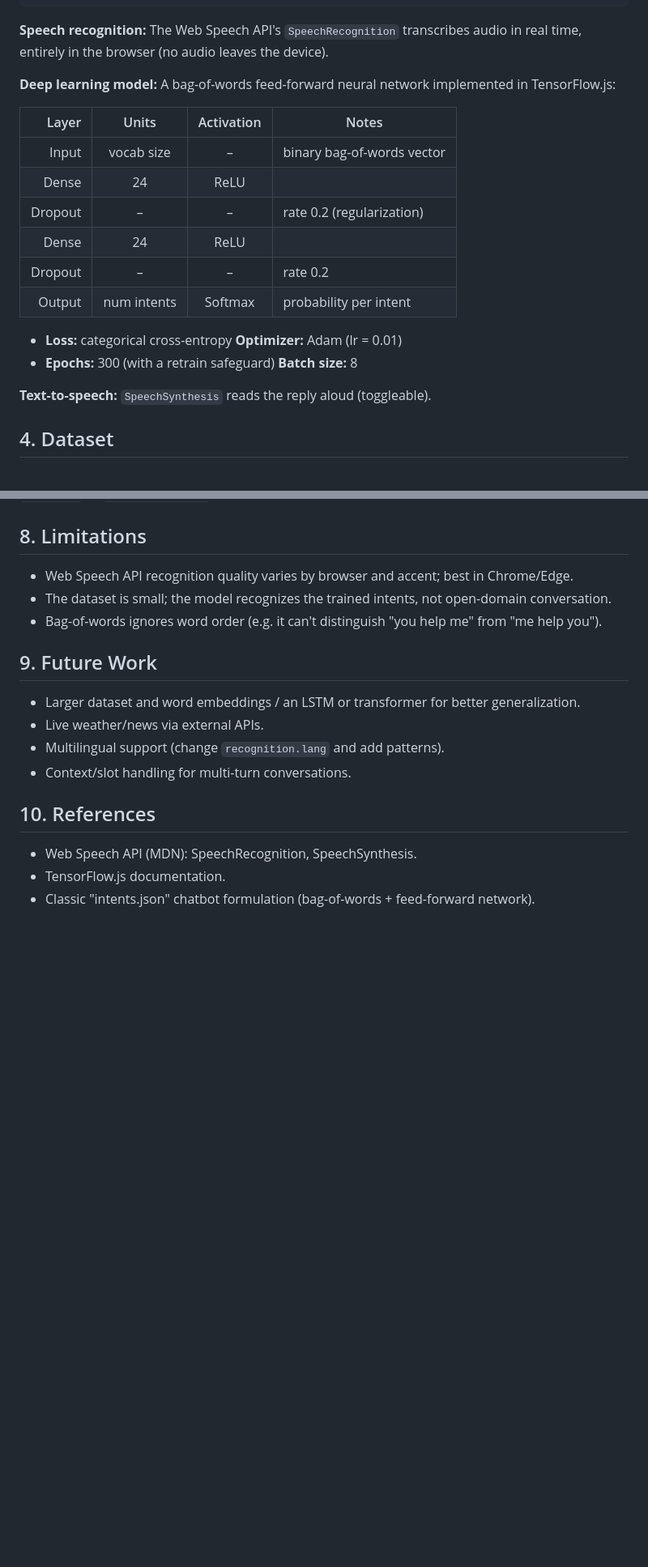
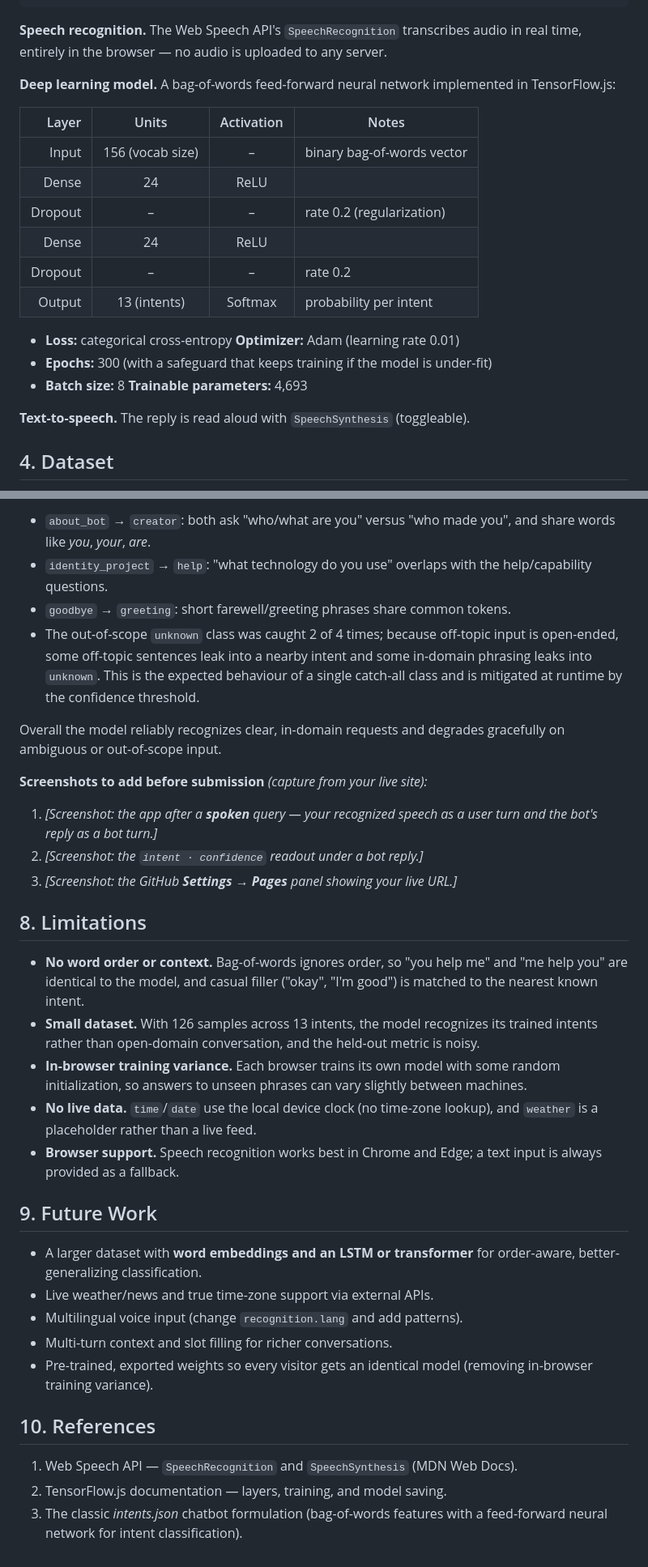
Before and after one commit to ARNiteshKumar/voice-chatbot, a Markdown page: report.md, 2 parts joined by grey strips. Shown at 81% size. Rendered like a GitHub page; blank space fills up the shorter version.

````diff
--- a/report.md
+++ b/report.md
@@ -40,25 +45,26 @@ available.
  └──────────┘          └──────────────────┘         └──────────────────────────┘
 ```
 
-**Speech recognition:** The Web Speech API's `SpeechRecognition` transcribes audio
-in real time, entirely in the browser (no audio leaves the device).
+**Speech recognition.** The Web Speech API's `SpeechRecognition` transcribes audio
+in real time, entirely in the browser — no audio is uploaded to any server.
 
-**Deep learning model:** A bag-of-words feed-forward neural network implemented in
+**Deep learning model.** A bag-of-words feed-forward neural network implemented in
 TensorFlow.js:
 
 | Layer | Units | Activation | Notes |
 |------:|:-----:|:----------:|-------|
-| Input | vocab size | – | binary bag-of-words vector |
+| Input | 156 (vocab size) | – | binary bag-of-words vector |
 | Dense | 24 | ReLU | |
 | Dropout | – | – | rate 0.2 (regularization) |
 | Dense | 24 | ReLU | |
 | Dropout | – | – | rate 0.2 |
-| Output | num intents | Softmax | probability per intent |
+| Output | 13 (intents) | Softmax | probability per intent |
 
-- **Loss:** categorical cross-entropy **Optimizer:** Adam (lr = 0.01)
-- **Epochs:** 300 (with a retrain safeguard) **Batch size:** 8
+- **Loss:** categorical cross-entropy   **Optimizer:** Adam (learning rate 0.01)
+- **Epochs:** 300 (with a safeguard that keeps training if the model is under-fit)
+- **Batch size:** 8   **Trainable parameters:** 4,693
 
-**Text-to-speech:** `SpeechSynthesis` reads the reply aloud (toggleable).
+**Text-to-speech.** The reply is read aloud with `SpeechSynthesis` (toggleable).
 
 ## 4. Dataset
 
@@ -123,23 +167,52 @@ confidence threshold handles out-of-scope questions._
+- `about_bot` → `creator`: both ask "who/what are you" versus "who made you", and
+  share words like *you*, *your*, *are*.
+- `identity_project` → `help`: "what technology do you use" overlaps with the
+  help/capability questions.
+- `goodbye` → `greeting`: short farewell/greeting phrases share common tokens.
+- The out-of-scope `unknown` class was caught 2 of 4 times; because off-topic input
+  is open-ended, some off-topic sentences leak into a nearby intent and some
+  in-domain phrasing leaks into `unknown`. This is the expected behaviour of a
+  single catch-all class and is mitigated at runtime by the confidence threshold.
+
+Overall the model reliably recognizes clear, in-domain requests and degrades
+gracefully on ambiguous or out-of-scope input.
+
+**Screenshots to add before submission** *(capture from your live site):*
+
+1. _[Screenshot: the app after a **spoken** query — your recognized speech as a user
+   turn and the bot's reply as a bot turn.]_
+2. _[Screenshot: the `intent · confidence` readout under a bot reply.]_
+3. _[Screenshot: the GitHub **Settings → Pages** panel showing your live URL.]_
 
 ## 8. Limitations
 
-- Web Speech API recognition quality varies by browser and accent; best in
-  Chrome/Edge.
-- The dataset is small; the model recognizes the trained intents, not open-domain
-  conversation.
-- Bag-of-words ignores word order (e.g. it can't distinguish "you help me" from
-  "me help you").
+- **No word order or context.** Bag-of-words ignores order, so "you help me" and
+  "me help you" are identical to the model, and casual filler ("okay", "I'm good")
+  is matched to the nearest known intent.
+- **Small dataset.** With 126 samples across 13 intents, the model recognizes its
+  trained intents rather than open-domain conversation, and the held-out metric is
+  noisy.
+- **In-browser training variance.** Each browser trains its own model with some
+  random initialization, so answers to unseen phrases can vary slightly between
+  machines.
+- **No live data.** `time`/`date` use the local device clock (no time-zone lookup),
+  and `weather` is a placeholder rather than a live feed.
+- **Browser support.** Speech recognition works best in Chrome and Edge; a text
+  input is always provided as a fallback.
 
 ## 9. Future Work
 
-- Larger dataset and word embeddings / an LSTM or transformer for better
-  generalization.
-- Live weather/news via external APIs.
-- Multilingual support (change `recognition.lang` and add patterns).
-- Context/slot handling for multi-turn conversations.
+- A larger dataset with **word embeddings and an LSTM or transformer** for
+  order-aware, better-generalizing classification.
+- Live weather/news and true time-zone support via external APIs.
+- Multilingual voice input (change `recognition.lang` and add patterns).
+- Multi-turn context and slot filling for richer conversations.
+- Pre-trained, exported weights so every visitor gets an identical model (removing
+  in-browser training variance).
 
 ## 10. References
 
-- Web Speech API (MDN): SpeechRecognition, SpeechSynthesis.
-- TensorFlow.js documentation.
-- Classic "intents.json" chatbot formulation (bag-of-words + feed-forward network).
+1. Web Speech API — `SpeechRecognition` and `SpeechSynthesis` (MDN Web Docs).
+2. TensorFlow.js documentation — layers, training, and model saving.
+3. The classic *intents.json* chatbot formulation (bag-of-words features with a
+   feed-forward neural network for intent classification).
````
Also changed, not shown: other parts of report.md (+92 -49 lines).
